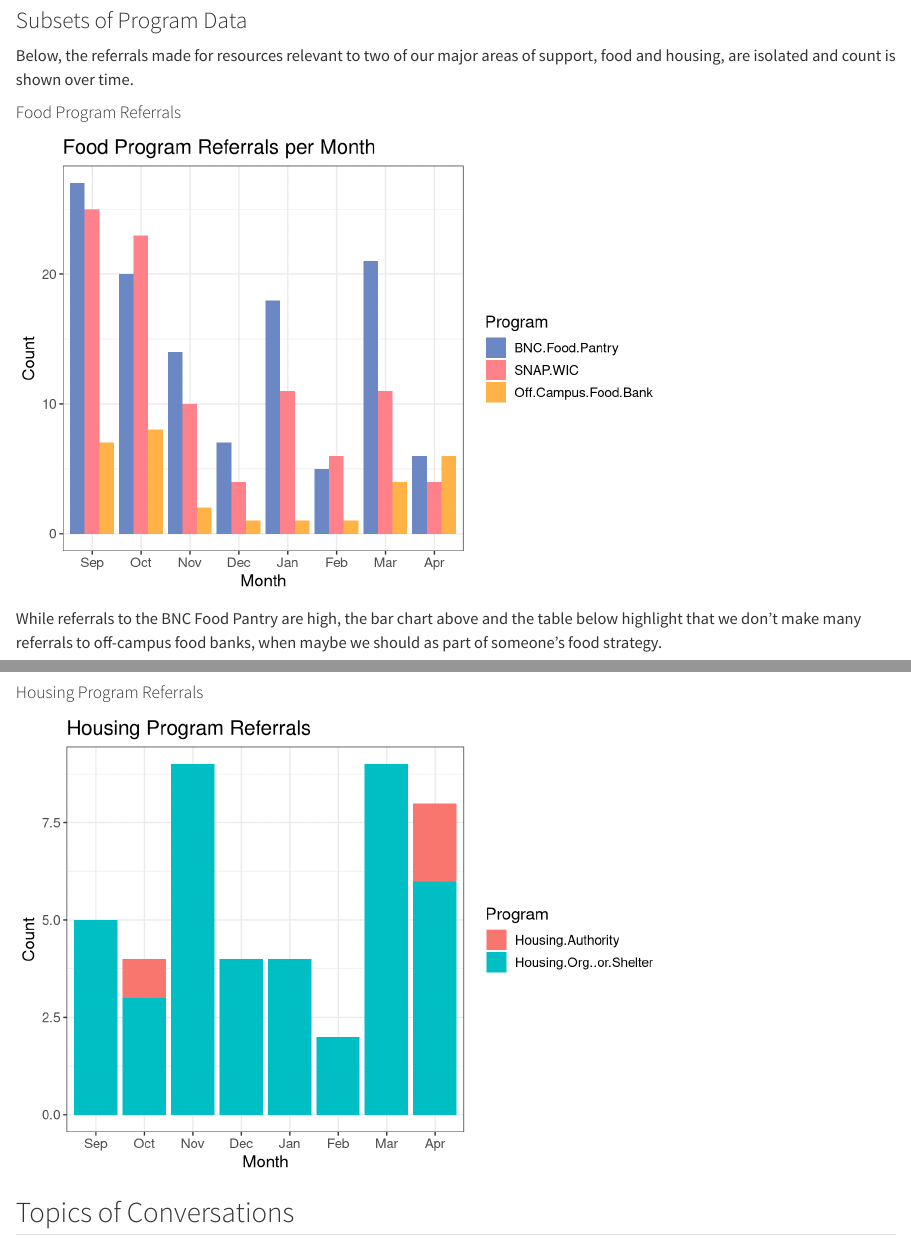
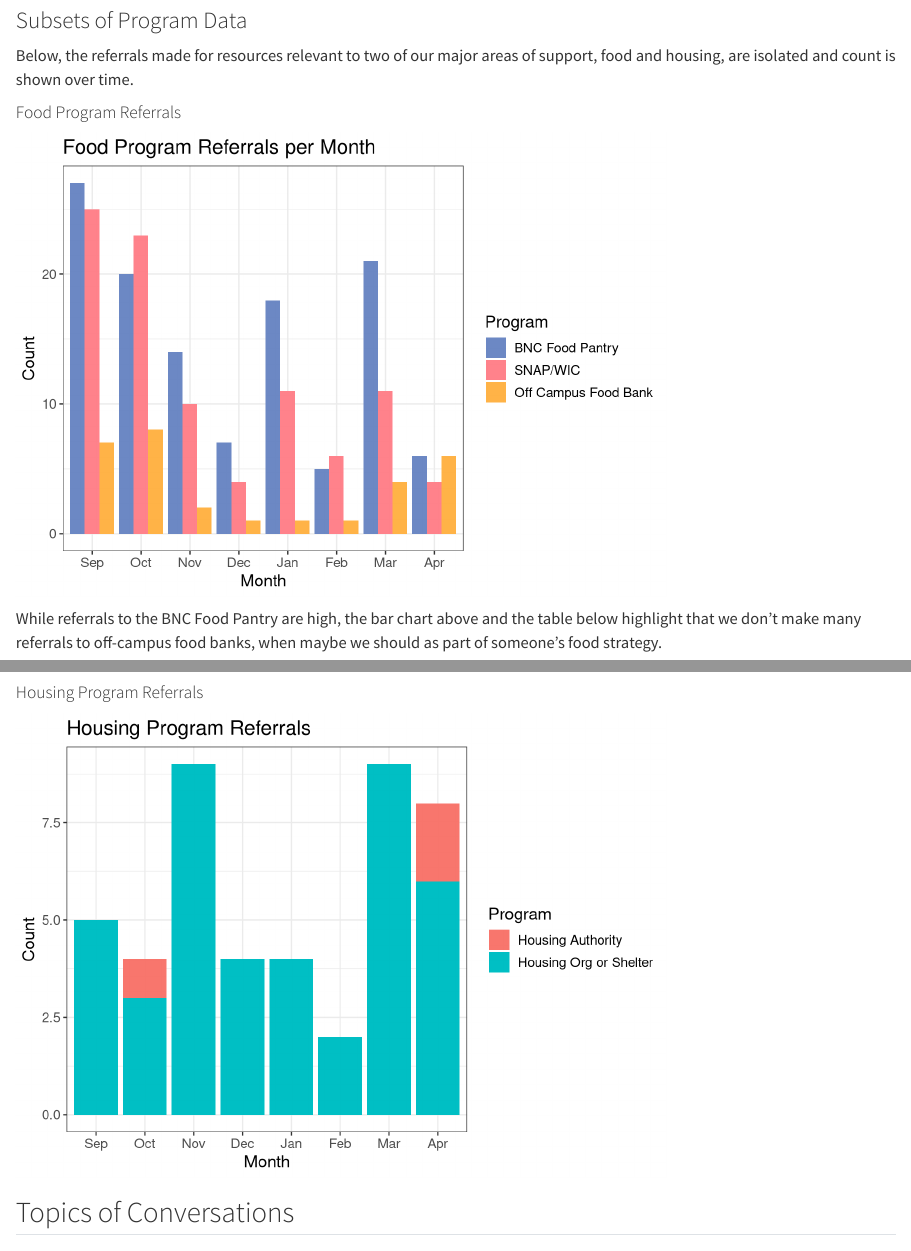
Before and after one commit to noadams/ConvoData, a Quarto document (PeerConvos.qmd): the page in a window 1100 px wide, from 1610 px down, and a second part further down, joined at a grey line. Rendered offline with R 4.5, knitr and Pandoc in place of Quarto, with nearby package versions; some code elsewhere in the file could not run offline.

Commit message:
Correct legend naming

```diff
--- a/PeerConvos.qmd
+++ b/PeerConvos.qmd
@@ -108,7 +108,11 @@ Below, the referrals made for resources relevant to two of our major areas of su
 # Isolate the food programs
 food_programs <- referrals |>
   filter(Program == c('SNAP.WIC', 'BNC.Food.Pantry', 'Off.Campus.Food.Bank')) |>
-  mutate(Program = factor(Program, levels = c('BNC.Food.Pantry', 'SNAP.WIC', 'Off.Campus.Food.Bank')))
+  mutate(Program = factor(Program, levels = c('BNC.Food.Pantry', 'SNAP.WIC', 'Off.Campus.Food.Bank'))) |>
+  mutate(Program = recode(Program,
+  'BNC.Food.Pantry' = 'BNC Food Pantry',
+  'SNAP.WIC' = 'SNAP/WIC',
+  'Off.Campus.Food.Bank' = 'Off Campus Food Bank'))
 
 # Create barplot of food programs
 ggplot(data = food_programs, aes(x = Month, y = Count, fill = Program)) +
@@ -160,7 +164,11 @@ pantries_wide |>
 
 # Isolate housing programs
 housing_programs <- referrals |>
-  filter(Program == 'Housing.Org..or.Shelter' | Program == 'Housing.Authority')
+  filter(Program == 'Housing.Org..or.Shelter' | Program == 'Housing.Authority') |>
+  mutate(Program = recode(Program,
+  'Housing.Org..or.Shelter' = 'Housing Org or Shelter',
+  'Housing.Authority' = 'Housing Authority'
+  ))
 
 ggplot(data = housing_programs, aes(x = Month, y = Count, fill = Program)) +
   geom_col() +
```
